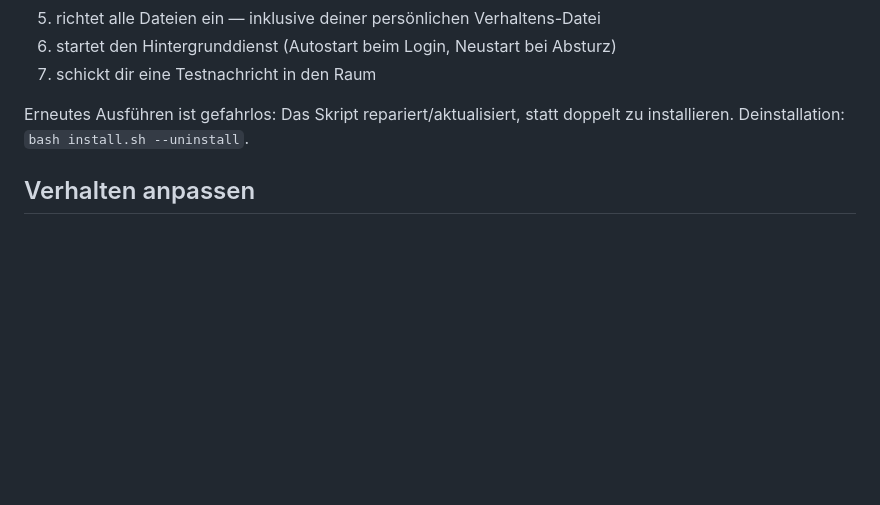
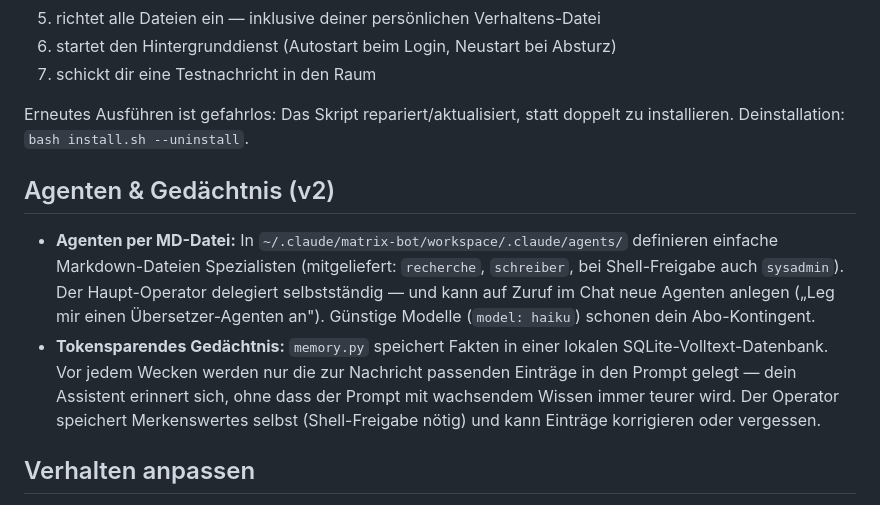
Before and after one commit to TheOperatorAgent/TheOperator, a Markdown page: README.md, the part around the change. Drawn GitHub-style; blank space fills up the shorter version.

Commit message:
[v2] Agenten-Architektur (.claude/agents) + FTS5-Gedächtnis mit Retrieval (2026-07-21)

```diff
--- a/README.md
+++ b/README.md
@@ -43,6 +43,19 @@ Der Wizard führt durch alles:
 Erneutes Ausführen ist gefahrlos: Das Skript repariert/aktualisiert, statt doppelt zu
 installieren. Deinstallation: `bash install.sh --uninstall`.
 
+## Agenten & Gedächtnis (v2)
+
+- **Agenten per MD-Datei:** In `~/.claude/matrix-bot/workspace/.claude/agents/` definieren
+  einfache Markdown-Dateien Spezialisten (mitgeliefert: `recherche`, `schreiber`, bei
+  Shell-Freigabe auch `sysadmin`). Der Haupt-Operator delegiert selbstständig — und kann auf
+  Zuruf im Chat neue Agenten anlegen („Leg mir einen Übersetzer-Agenten an").
+  Günstige Modelle (`model: haiku`) schonen dein Abo-Kontingent.
+- **Tokensparendes Gedächtnis:** `memory.py` speichert Fakten in einer lokalen
+  SQLite-Volltext-Datenbank. Vor jedem Wecken werden nur die zur Nachricht passenden
+  Einträge in den Prompt gelegt — dein Assistent erinnert sich, ohne dass der Prompt mit
+  wachsendem Wissen immer teurer wird. Der Operator speichert Merkenswertes selbst
+  (Shell-Freigabe nötig) und kann Einträge korrigieren oder vergessen.
+
 ## Verhalten anpassen
 
 `~/.claude/matrix-bot/VERHALTEN.md` ist das Gehirn-Briefing deines Assistenten: Wer er ist,
```
